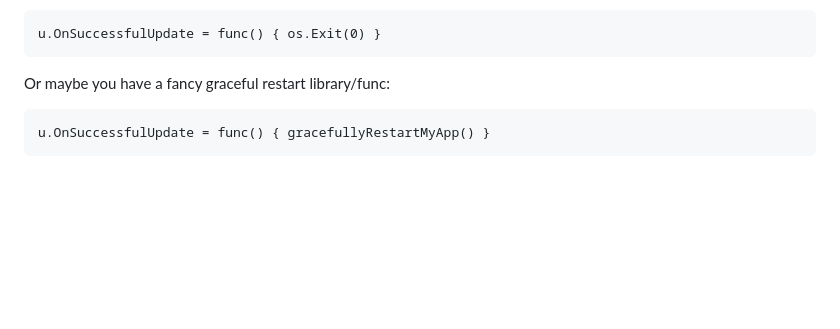
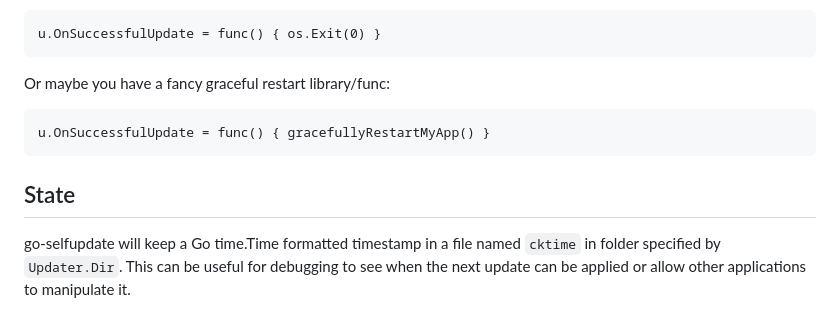
Before and after one commit to sanbornm/go-selfupdate, a Markdown page: README.md, the part around the change. Drawn GitHub-style; blank space fills up the shorter version.

Commit message:
document cktime state file

```diff
--- a/README.md
+++ b/README.md
@@ -116,3 +116,7 @@ It is common for an app to want to restart to apply the update. `go-selfupdate`
 Or maybe you have a fancy graceful restart library/func:
 
 	u.OnSuccessfulUpdate = func() { gracefullyRestartMyApp() }
+
+## State
+
+go-selfupdate will keep a Go time.Time formatted timestamp in a file named `cktime` in folder specified by `Updater.Dir`. This can be useful for debugging to see when the next update can be applied or allow other applications to manipulate it.
```
